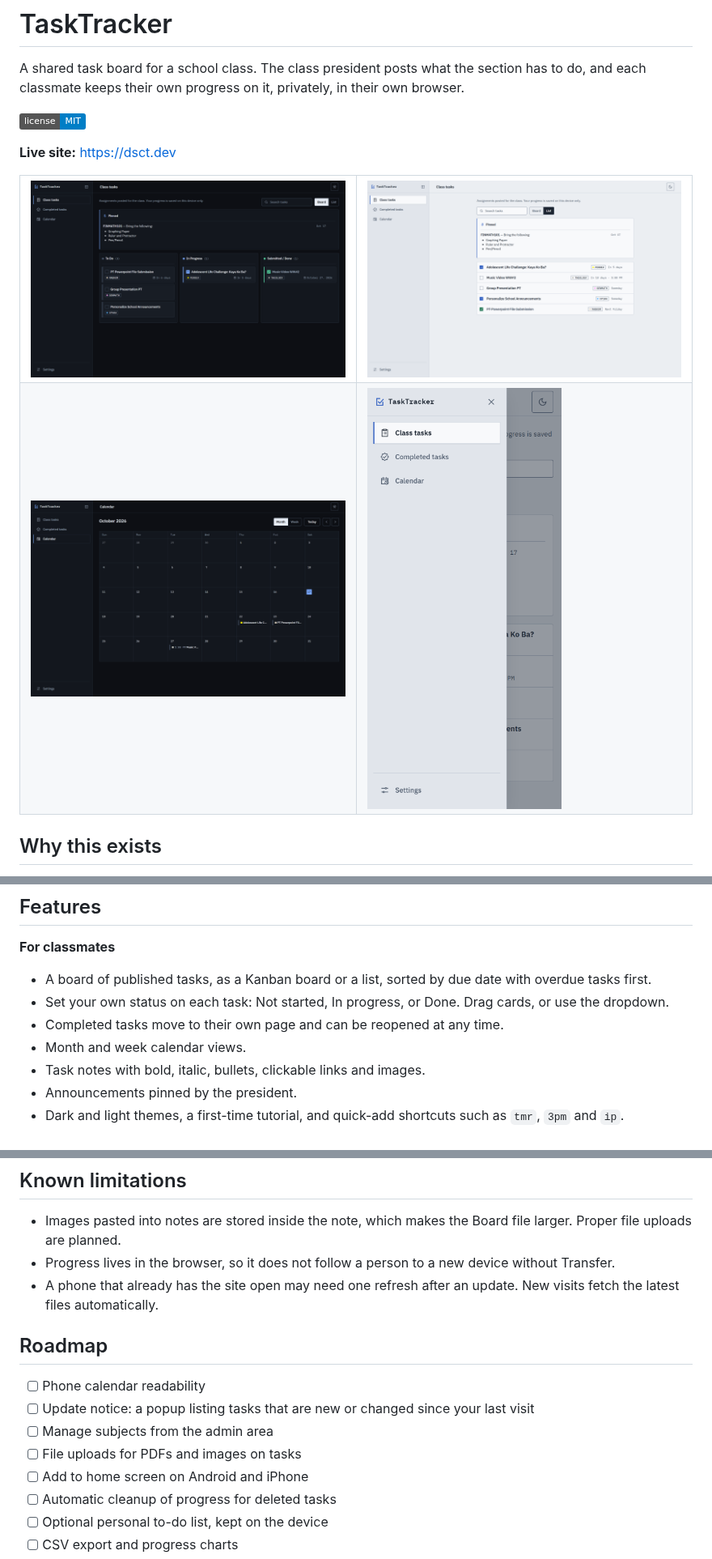
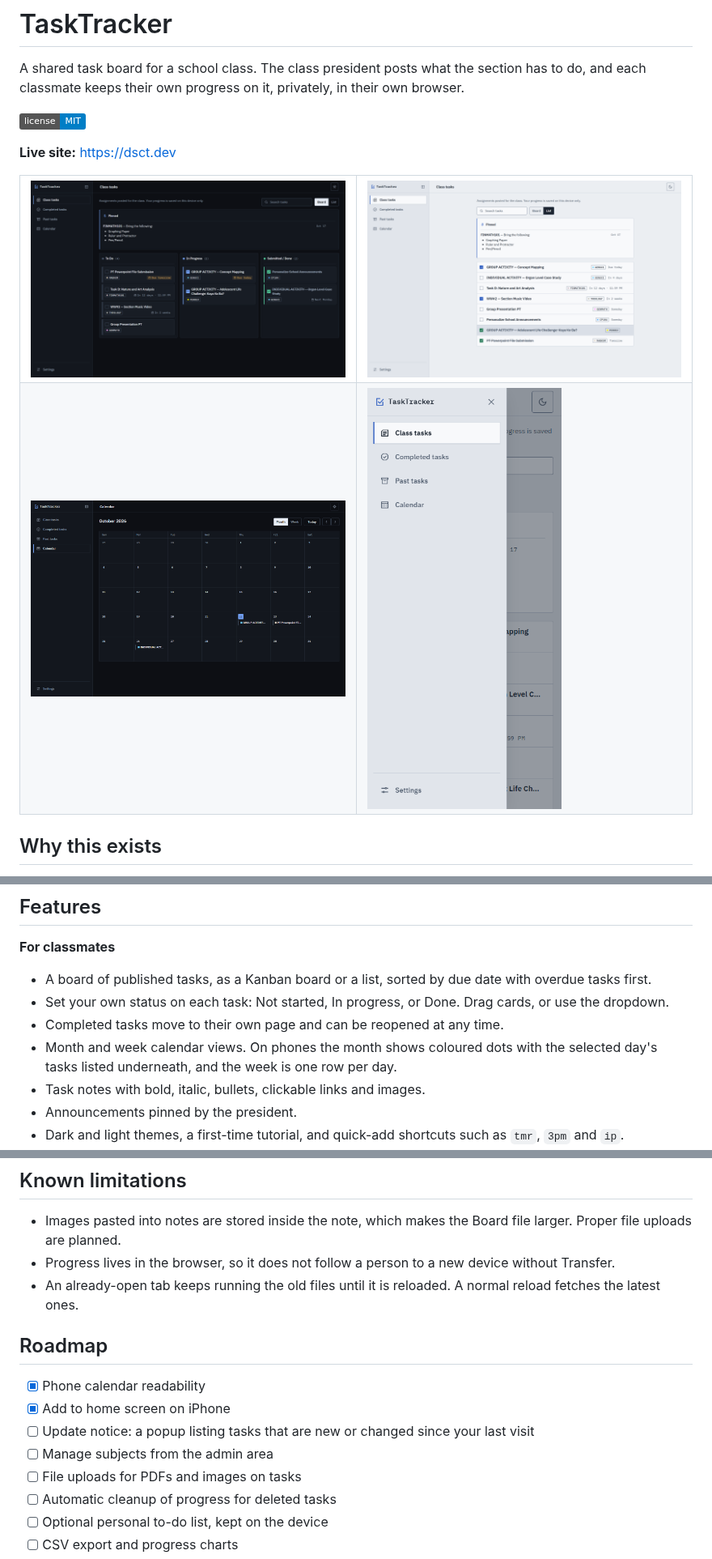
Before and after one commit to shaivsaga/TaskTracker, a Markdown page: README.md, 3 parts joined by grey strips. Shown at 81% size. GitHub-like rendering; pictures changed too: docs/screenshots/board-dark.png, docs/screenshots/calendar.png, docs/screenshots/list-light.png; badges without logos.

Commit message:
docs: updated README.md and updated screenshots

```diff
--- a/README.md
+++ b/README.md
@@ -29,7 +29,7 @@ It is also a project for my computer science studies, so the design choices belo
 - A board of published tasks, as a Kanban board or a list, sorted by due date with overdue tasks first.
 - Set your own status on each task: Not started, In progress, or Done. Drag cards, or use the dropdown.
 - Completed tasks move to their own page and can be reopened at any time.
-- Month and week calendar views.
+- Month and week calendar views. On phones the month shows coloured dots with the selected day's tasks listed underneath, and the week is one row per day.
 - Task notes with bold, italic, bullets, clickable links and images.
 - Announcements pinned by the president.
 - Dark and light themes, a first-time tutorial, and quick-add shortcuts such as `tmr`, `3pm` and `ip`.
@@ -124,15 +125,15 @@ I test by hand with a checklist: both themes, collapsed and open sidebar, a 320
 
 - Images pasted into notes are stored inside the note, which makes the Board file larger. Proper file uploads are planned.
 - Progress lives in the browser, so it does not follow a person to a new device without Transfer.
-- A phone that already has the site open may need one refresh after an update. New visits fetch the latest files automatically.
+- An already-open tab keeps running the old files until it is reloaded. A normal reload fetches the latest ones.
 
 ## Roadmap
 
-- [ ] Phone calendar readability
+- [x] Phone calendar readability
+- [x] Add to home screen on iPhone
 - [ ] Update notice: a popup listing tasks that are new or changed since your last visit
 - [ ] Manage subjects from the admin area
 - [ ] File uploads for PDFs and images on tasks
-- [ ] Add to home screen on Android and iPhone
 - [ ] Automatic cleanup of progress for deleted tasks
 - [ ] Optional personal to-do list, kept on the device
 - [ ] CSV export and progress charts
```
Also changed, not shown: other parts of README.md (+3 -2 lines).
